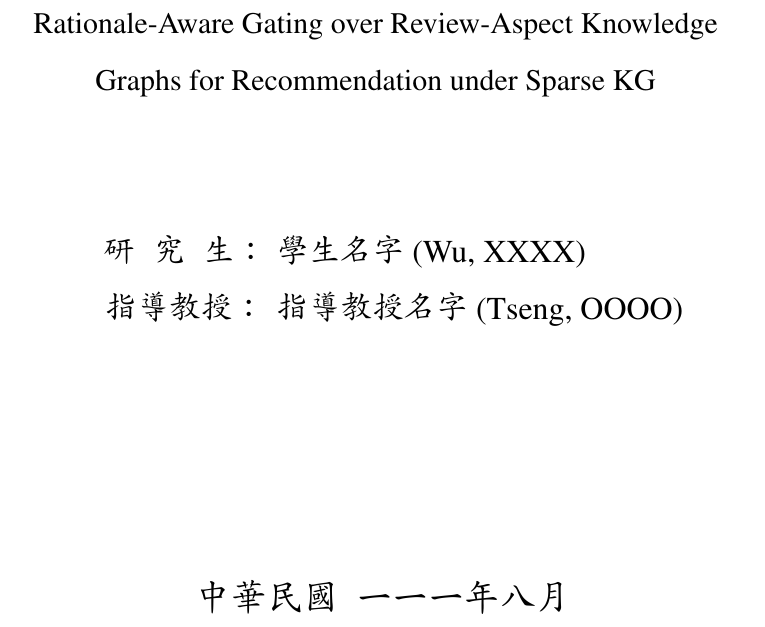
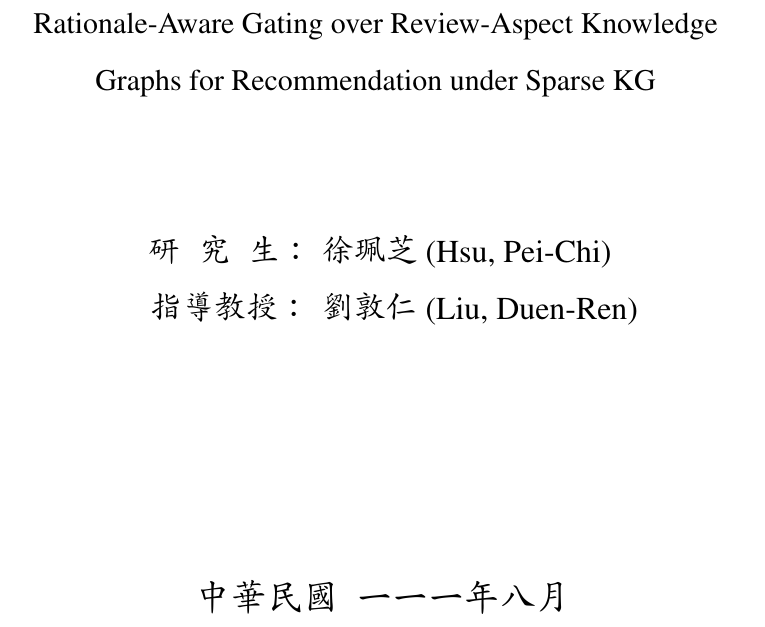
Before and after one commit to beckyhsuxp/RA-GARK, a LaTeX thesis (Document/thesis/main.tex): part of page 1 of 58, cut so that both start at the same text. Compiled offline with XeLaTeX; a missing font is replaced by an installed copy or a similar font.

Commit message:
paper: set student (徐珮芝) and advisor (劉敦仁) names on covers
Co-Authored-By: Claude Opus 4.7 (1M context) <noreply@anthropic.com>

```diff
--- a/Document/thesis/main.tex
+++ b/Document/thesis/main.tex
@@ -21,14 +21,14 @@
 % 論文名稱太長的話, 可以修改covers/inside_var.tex 的顯示語法, 詳情寫在那邊
 
 % 自己的名字 (英文名字有兩種寫法, 一個是姓在後, 一個是放前面還有逗號. )
-\newcommand{\studentCnName}{學生名字}
-\newcommand{\studentEnName}{XXXX Wu} % 書名頁
-\newcommand{\studentEnNameA}{Wu, XXXX} % 封面用
+\newcommand{\studentCnName}{徐珮芝}
+\newcommand{\studentEnName}{Pei-Chi Hsu} % 書名頁
+\newcommand{\studentEnNameA}{Hsu, Pei-Chi} % 封面用
 
 % 教授的名字
-\newcommand{\advisorCnName}{指導教授名字}
-\newcommand{\advisorEnName}{OOOO Tseng}     % 書名頁
-\newcommand{\advisorEnNamex}{Tseng, OOOO}   % 封面用
+\newcommand{\advisorCnName}{劉敦仁}
+\newcommand{\advisorEnName}{Duen-Ren Liu}     % 書名頁
+\newcommand{\advisorEnNamex}{Liu, Duen-Ren}   % 封面用
 
 % 共同指導教授的名字, 若有再填寫即可. 目前只支援兩位指導教授的欄位
 %\newcommand{\advisorCnNameB}{共同指導教授名字}
```
